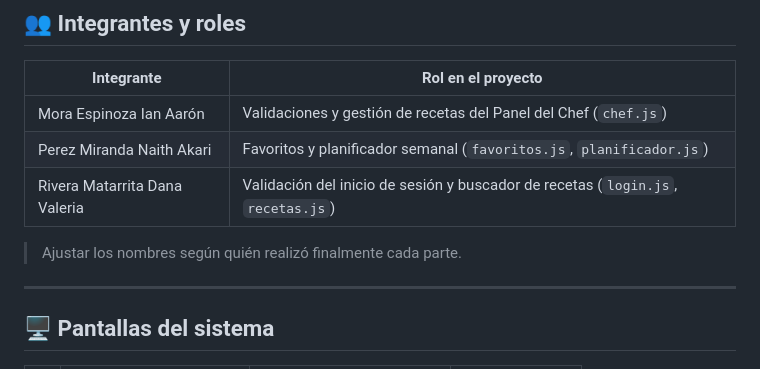
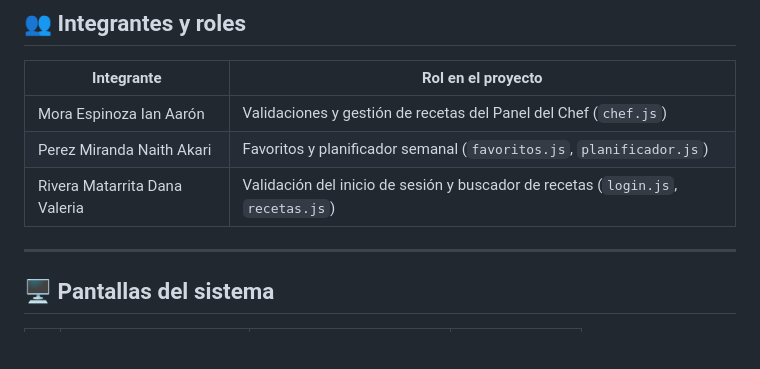
Before and after one commit to IanLachus/Proyecto-Gestion-Culinaria, a Markdown page: README.md, the part around the change. Drawn GitHub-style; blank space fills up the shorter version.

Commit message:
Remove adjustment instruction from README
Removed instruction to adjust names in the README.

```diff
--- a/README.md
+++ b/README.md
@@ -89,7 +89,6 @@ Cada pantalla carga únicamente los archivos que necesita, por ejemplo:
 | Perez Miranda Naith Akari | Favoritos y planificador semanal (`favoritos.js`, `planificador.js`) |
 | Rivera Matarrita Dana Valeria | Validación del inicio de sesión y buscador de recetas (`login.js`, `recetas.js`) |
 
-> Ajustar los nombres según quién realizó finalmente cada parte.
 
 ---
 
```
